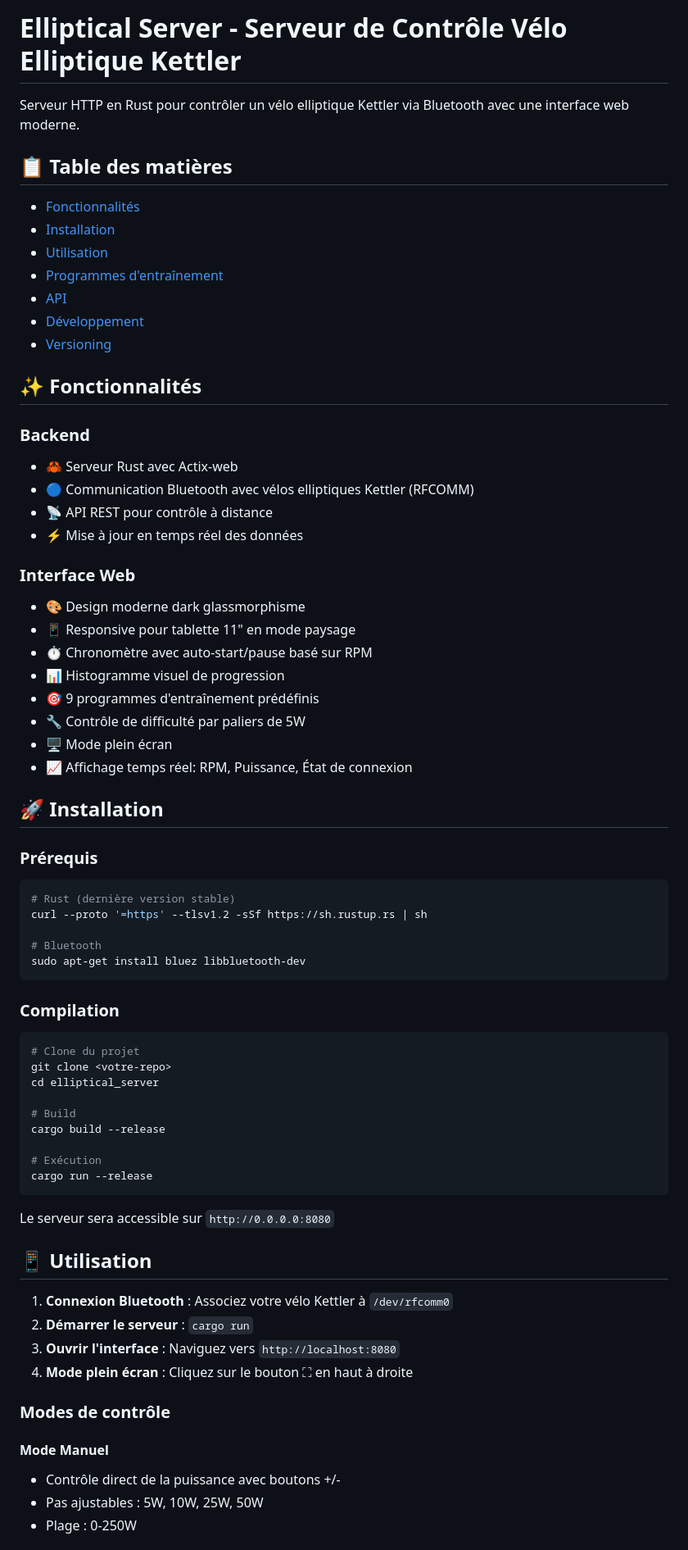
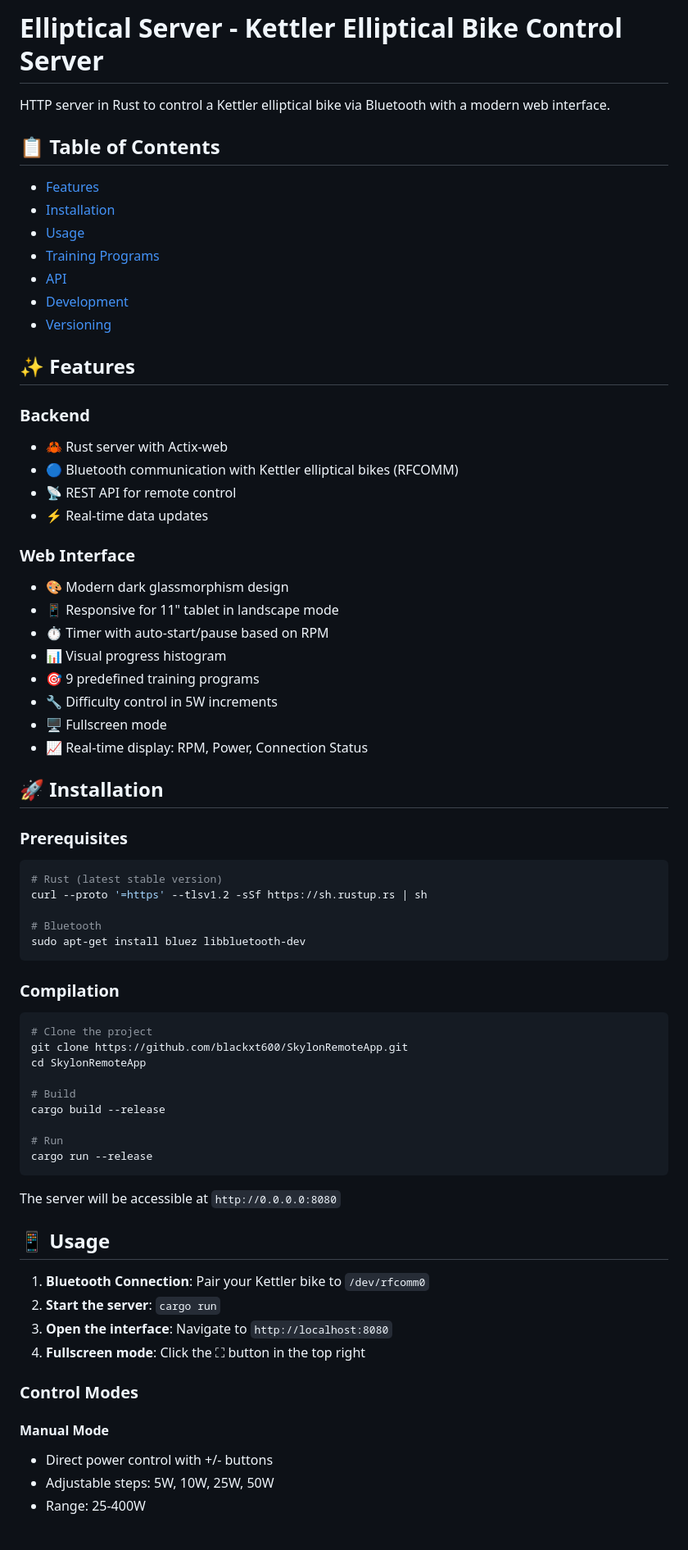
Before and after one commit to blackxt600/SkylonRemoteApp, a Markdown page: README.md, the part around one of its changes. Shown at 82% size. Drawn GitHub-style.

````diff
--- a/README.md
+++ b/README.md
@@ -1,40 +1,40 @@
-# Elliptical Server - Serveur de Contrôle Vélo Elliptique Kettler
+# Elliptical Server - Kettler Elliptical Bike Control Server
 
-Serveur HTTP en Rust pour contrôler un vélo elliptique Kettler via Bluetooth avec une interface web moderne.
+HTTP server in Rust to control a Kettler elliptical bike via Bluetooth with a modern web interface.
 
-## 📋 Table des matières
+## 📋 Table of Contents
 
-- [Fonctionnalités](#fonctionnalités)
+- [Features](#features)
 - [Installation](#installation)
-- [Utilisation](#utilisation)
-- [Programmes d'entraînement](#programmes-dentraînement)
+- [Usage](#usage)
+- [Training Programs](#training-programs)
 - [API](#api)
-- [Développement](#développement)
+- [Development](#development)
 - [Versioning](#versioning)
 
-## ✨ Fonctionnalités
+## ✨ Features
 
 ### Backend
-- 🦀 Serveur Rust avec Actix-web
-- 🔵 Communication Bluetooth avec vélos elliptiques Kettler (RFCOMM)
-- 📡 API REST pour contrôle à distance
-- ⚡ Mise à jour en temps réel des données
+- 🦀 Rust server with Actix-web
+- 🔵 Bluetooth communication with Kettler elliptical bikes (RFCOMM)
+- 📡 REST API for remote control
+- ⚡ Real-time data updates
 
-### Interface Web
-- 🎨 Design moderne dark glassmorphisme
-- 📱 Responsive pour tablette 11" en mode paysage
-- ⏱ Chronomètre avec auto-start/pause basé sur RPM
-- 📊 Histogramme visuel de progression
-- 🎯 9 programmes d'entraînement prédéfinis
-- 🔧 Contrôle de difficulté par paliers de 5W
-- 🖥 Mode plein écran
-- 📈 Affichage temps réel: RPM, Puissance, État de connexion
+### Web Interface
+- 🎨 Modern dark glassmorphism design
+- 📱 Responsive for 11" tablet in landscape mode
+- ⏱ Timer with auto-start/pause based on RPM
+- 📊 Visual progress histogram
+- 🎯 9 predefined training programs
+- 🔧 Difficulty control in 5W increments
+- 🖥 Fullscreen mode
+- 📈 Real-time display: RPM, Power, Connection Status
 
 ## 🚀 Installation
 
-### Prérequis
+### Prerequisites
 ```bash
-# Rust (dernière version stable)
+# Rust (latest stable version)
 curl --proto '=https' --tlsv1.2 -sSf https://sh.rustup.rs | sh
 
 # Bluetooth
@@ -43,30 +43,30 @@ sudo apt-get install bluez libbluetooth-dev
 
 ### Compilation
 ```bash
-# Clone du projet
-git clone <votre-repo>
-cd elliptical_server
+# Clone the project
+git clone https://github.com/blackxt600/SkylonRemoteApp.git
+cd SkylonRemoteApp
 
 # Build
 cargo build --release
 
-# Exécution
+# Run
 cargo run --release
 ```
 
-Le serveur sera accessible sur `http://0.0.0.0:8080`
+The server will be accessible at `http://0.0.0.0:8080`
 
-## 📱 Utilisation
+## 📱 Usage
 
-1. **Connexion Bluetooth** : Associez votre vélo Kettler à `/dev/rfcomm0`
-2. **Démarrer le serveur** : `cargo run`
-3. **Ouvrir l'interface** : Naviguez vers `http://localhost:8080`
-4. **Mode plein écran** : Cliquez sur le bouton ⛶ en haut à droite
+1. **Bluetooth Connection**: Pair your Kettler bike to `/dev/rfcomm0`
+2. **Start the server**: `cargo run`
+3. **Open the interface**: Navigate to `http://localhost:8080`
+4. **Fullscreen mode**: Click the ⛶ button in the top right
 
-### Modes de contrôle
+### Control Modes
 
-#### Mode Manuel
-- Contrôle direct de la puissance avec boutons +/-
-- Pas ajustables : 5W, 10W, 25W, 50W
-- Plage : 0-250W
+#### Manual Mode
+- Direct power control with +/- buttons
+- Adjustable steps: 5W, 10W, 25W, 50W
+- Range: 25-400W
 
````
Also changed, not shown: other parts of README.md (+77 -73 lines).
